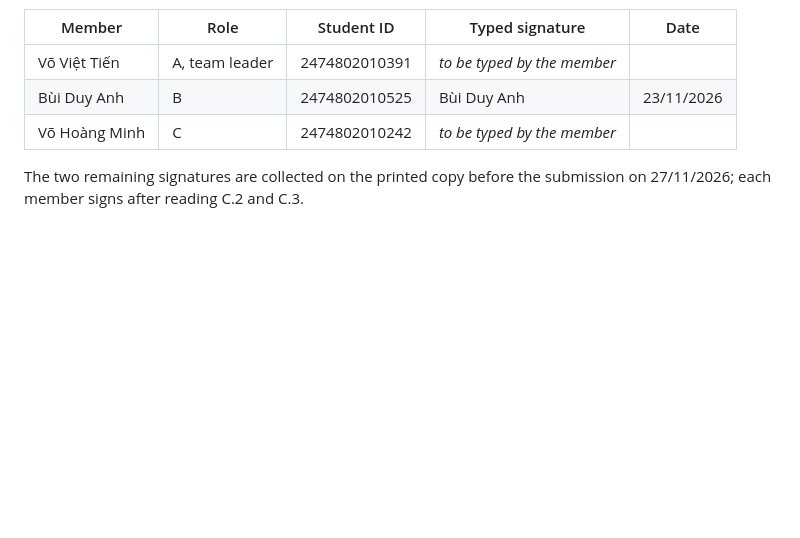
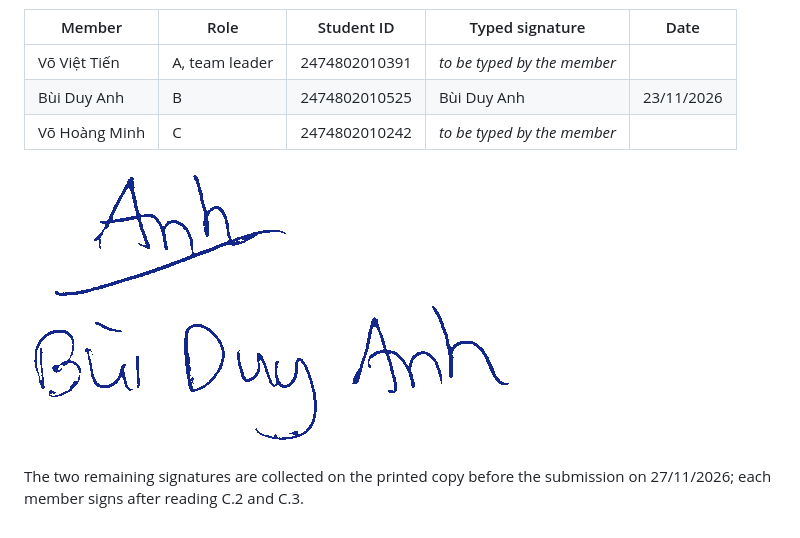
Before and after one commit to NeitLN/261_72ITSE41704_2474802010391_PharmacyStock, a Markdown page: docs/report/appendix-c.md, the part around the change. GitHub-like rendering; pictures changed too: docs/report/figures/C01-signature-bui-duy-anh.png (added); blank space fills up the shorter version.

Commit message:
Add Duy Anh's handwritten signature to Appendix C (#87) (#315)
Co-authored-by: Võ Việt Tiến <tien.vo539@gmail.com>

```diff
--- a/docs/report/appendix-c.md
+++ b/docs/report/appendix-c.md
@@ -123,5 +123,7 @@ describes the work we did in this project.
 | Bùi Duy Anh | B | 2474802010525 | Bùi Duy Anh | 23/11/2026 |
 | Võ Hoàng Minh | C | 2474802010242 | *to be typed by the member* | |
 
+![Figure C.1 — Handwritten signature of Bùi Duy Anh](figures/C01-signature-bui-duy-anh.png)
+
 The two remaining signatures are collected on the printed copy before the
 submission on 27/11/2026; each member signs after reading C.2 and C.3.
```
